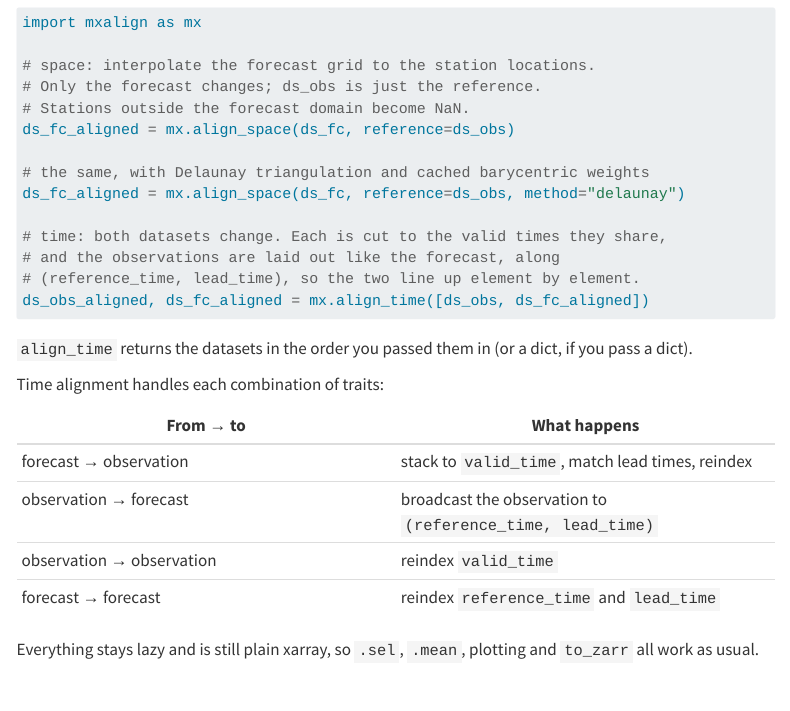
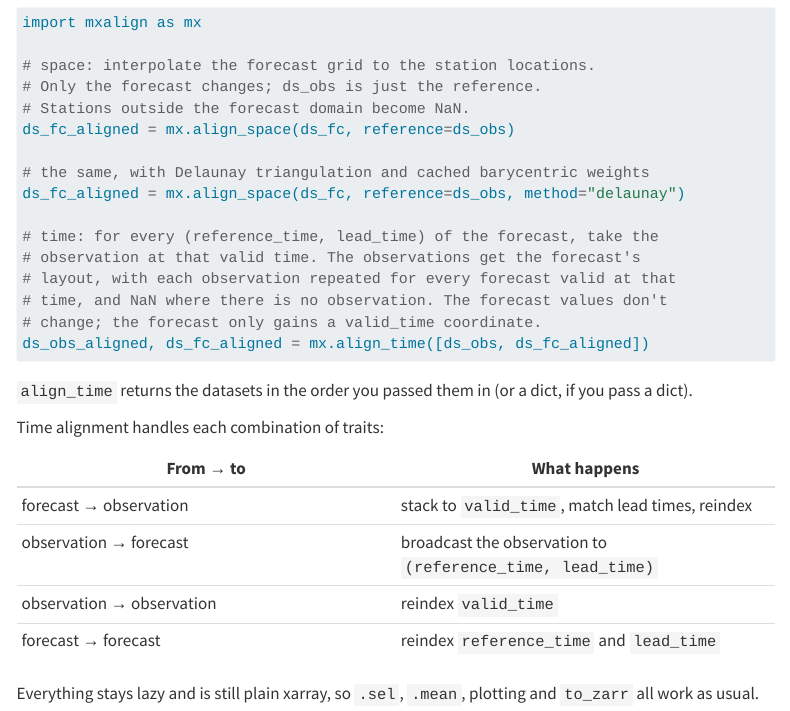
Before and after one commit to mlwp-tools/mlwp-tools.github.io, a Quarto document (get-started.qmd): the page in a window 1100 px wide, from 3110 px down. Rendered offline with R 4.5, knitr and Pandoc in place of Quarto, with nearby package versions; menus at the side of the page are left out; long lines of code are wrapped.

Commit message:
Describe time alignment accurately: obs are put on the forecast grid
align_time indexes the observations at each forecast valid time; it does not
cut either dataset, and the forecast values are unchanged.

Co-Authored-By: Claude Opus 5.5 <noreply@anthropic.com>

````diff
--- a/get-started.qmd
+++ b/get-started.qmd
@@ -139,9 +139,11 @@
 # the same, with Delaunay triangulation and cached barycentric weights
 ds_fc_aligned = mx.align_space(ds_fc, reference=ds_obs, method="delaunay")
 
-# time: both datasets change. Each is cut to the valid times they share,
-# and the observations are laid out like the forecast, along
-# (reference_time, lead_time), so the two line up element by element.
+# time: for every (reference_time, lead_time) of the forecast, take the
+# observation at that valid time. The observations get the forecast's
+# layout, with each observation repeated for every forecast valid at that
+# time, and NaN where there is no observation. The forecast values don't
+# change; the forecast only gains a valid_time coordinate.
 ds_obs_aligned, ds_fc_aligned = mx.align_time([ds_obs, ds_fc_aligned])
 ```
 
````
Also changed, not shown: index.qmd (+3 -3 lines).
